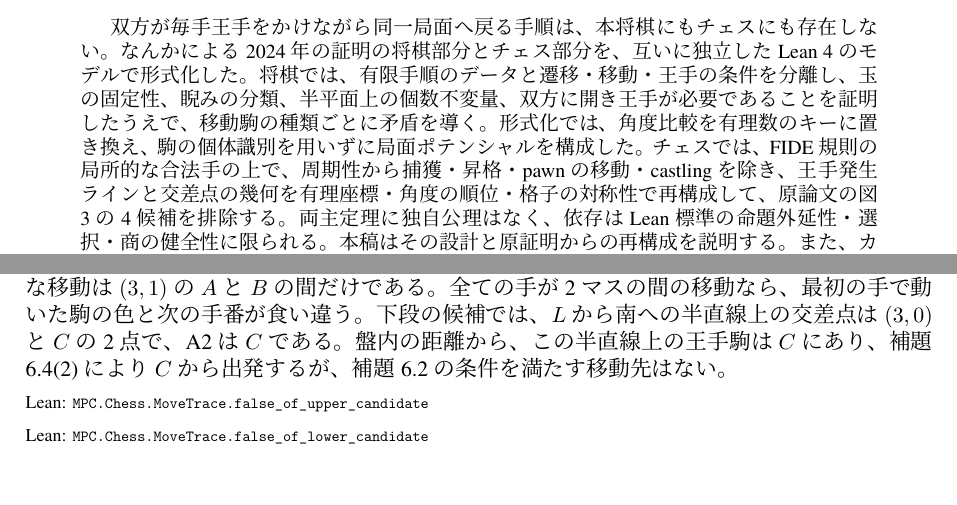
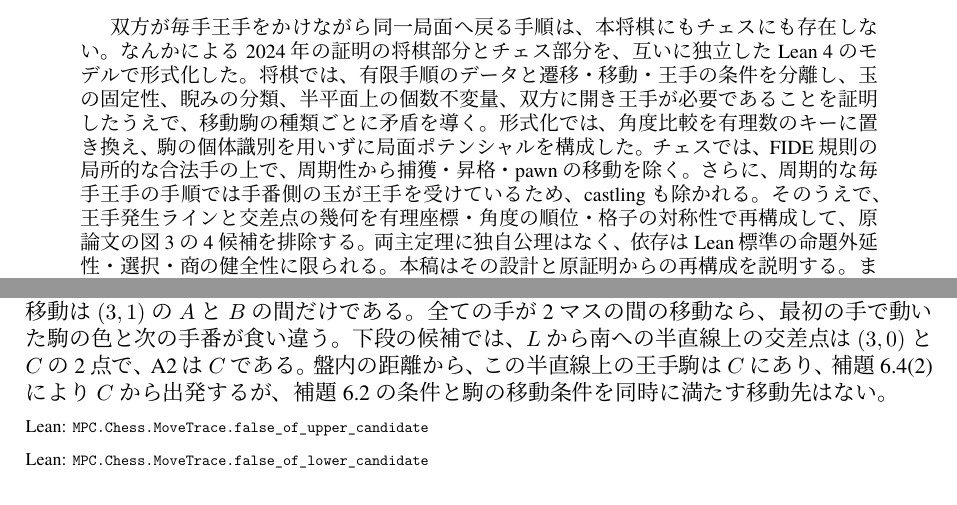
Before and after one commit to funaken/mutual-perpetual-check-lean, a LaTeX paper (paper/main.tex): two parts of pages 1 and 7 of 10, joined at a grey line, cut so that both start at the same text. Compiled offline with XeLaTeX; a missing font is replaced by an installed copy or a similar font.

Commit message:
Make three manuscript statements match the Lean proofs
- Abstract: periodicity rules out captures, promotions and pawn moves;
  castling is ruled out because the side to move is in check in a
  periodic sequence of checks on every move (#2).
- Section 5.4: no destination from C satisfies both Lemma 6.2 and the
  movement condition of the piece (#3).
- Section 4.3: C_s(k) collects only the checking pieces in the same
  half-plane, as checkerSquares requires (#4).

Closes #2, closes #3, closes #4.

Co-Authored-By: Claude Opus 5.5 <noreply@anthropic.com>

```diff
--- a/paper/main.tex
+++ b/paper/main.tex
@@ -36,8 +36,9 @@
 移動駒の種類ごとに矛盾を導く。
 形式化では、角度比較を有理数のキーに置き換え、駒の個体識別を用いずに
 局面ポテンシャルを構成した。
-チェスでは、FIDE規則の局所的な合法手の上で、周期性から捕獲・昇格・pawnの移動・castlingを除き、
-王手発生ラインと交差点の幾何を有理座標・角度の順位・格子の対称性で再構成して、
+チェスでは、FIDE規則の局所的な合法手の上で、周期性から捕獲・昇格・pawnの移動を除く。
+さらに、周期的な毎手王手の手順では手番側の玉が王手を受けているため、castlingも除かれる。
+そのうえで、王手発生ラインと交差点の幾何を有理座標・角度の順位・格子の対称性で再構成して、
 原論文の図3の4候補を排除する。
 両主定理に独自公理はなく、依存はLean標準の命題外延性・選択・商の健全性に限られる。
 本稿はその設計と原証明からの再構成を説明する。
@@ -411,7 +412,7 @@ A1・A2は、その半直線上に1点以上・2点以上あるという証明
 全ての手が2マスの間の移動なら、最初の手で動いた駒の色と次の手番が食い違う。
 下段の候補では、\(L\)から南への半直線上の交差点は\((3,0)\)と\(C\)の2点で、A2は\(C\)である。
 盤内の距離から、この半直線上の王手駒は\(C\)にあり、補題6.4(2)により\(C\)から出発するが、
-補題6.2の条件を満たす移動先はない。
+補題6.2の条件と駒の移動条件を同時に満たす移動先はない。
 \decl{MPC.Chess.MoveTrace.false_of_upper_candidate}
 \decl{MPC.Chess.MoveTrace.false_of_lower_candidate}
 
```
Also changed, not shown: paper/main_en.tex (+5 -3 lines), paper/main.tex (2 more changed lines).
